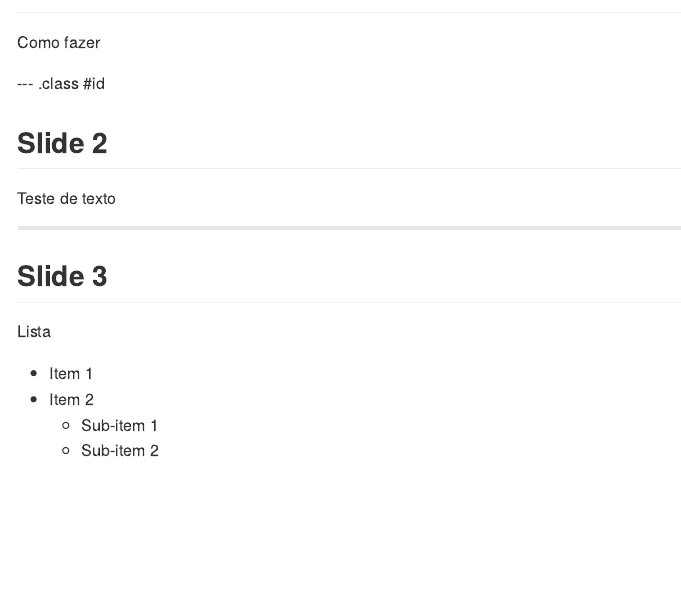
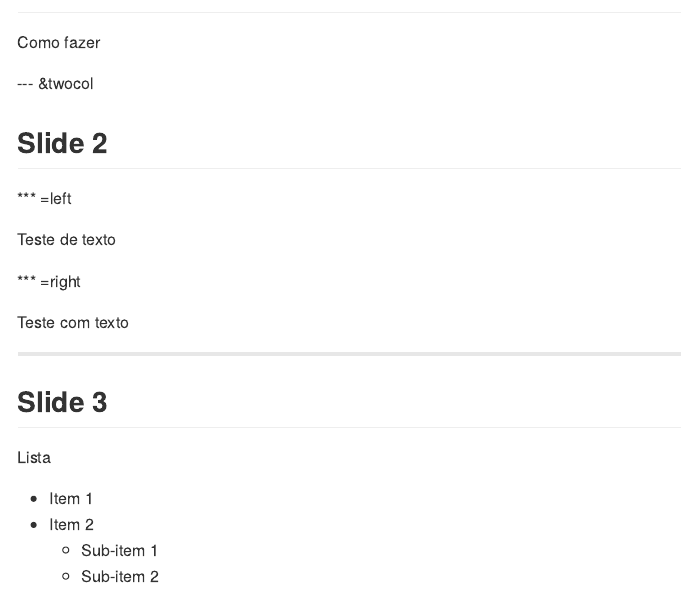
Before and after one commit to fernandomayer/slidify, an R Markdown document (index.Rmd): the page in a window 1100 px wide, from 60 px down. The pictures show the output file index.md that the author committed with the source, drawn offline in the style of GitHub.

Commit message:
publishing deck

```diff
--- a/index.Rmd
+++ b/index.Rmd
@@ -14,11 +14,17 @@ mode        : selfcontained # {standalone, draft}
 
 Como fazer
 
---- .class #id
+--- &twocol
 
 ## Slide 2
 
+*** =left
+
 Teste de texto
+
+*** =right
+
+Teste com texto
 
 ---
 
```
Also changed, not shown: index.html, index.md.
